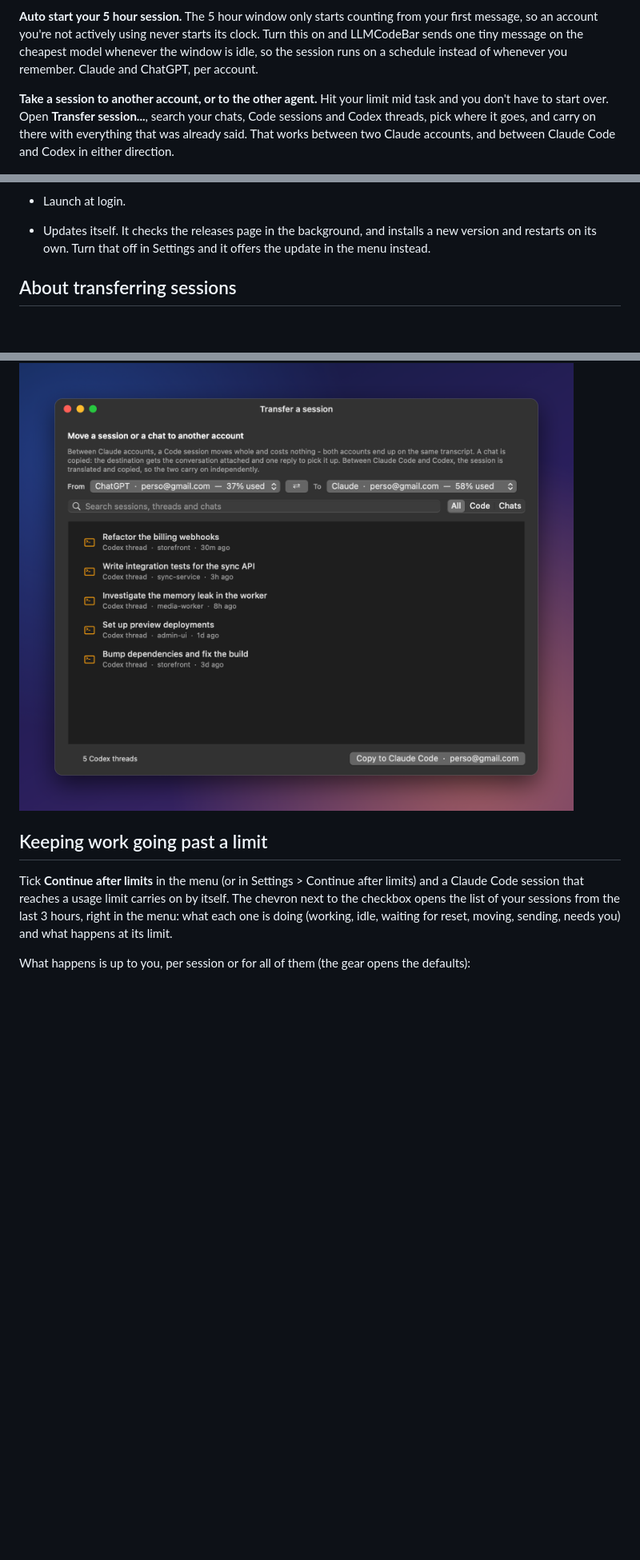
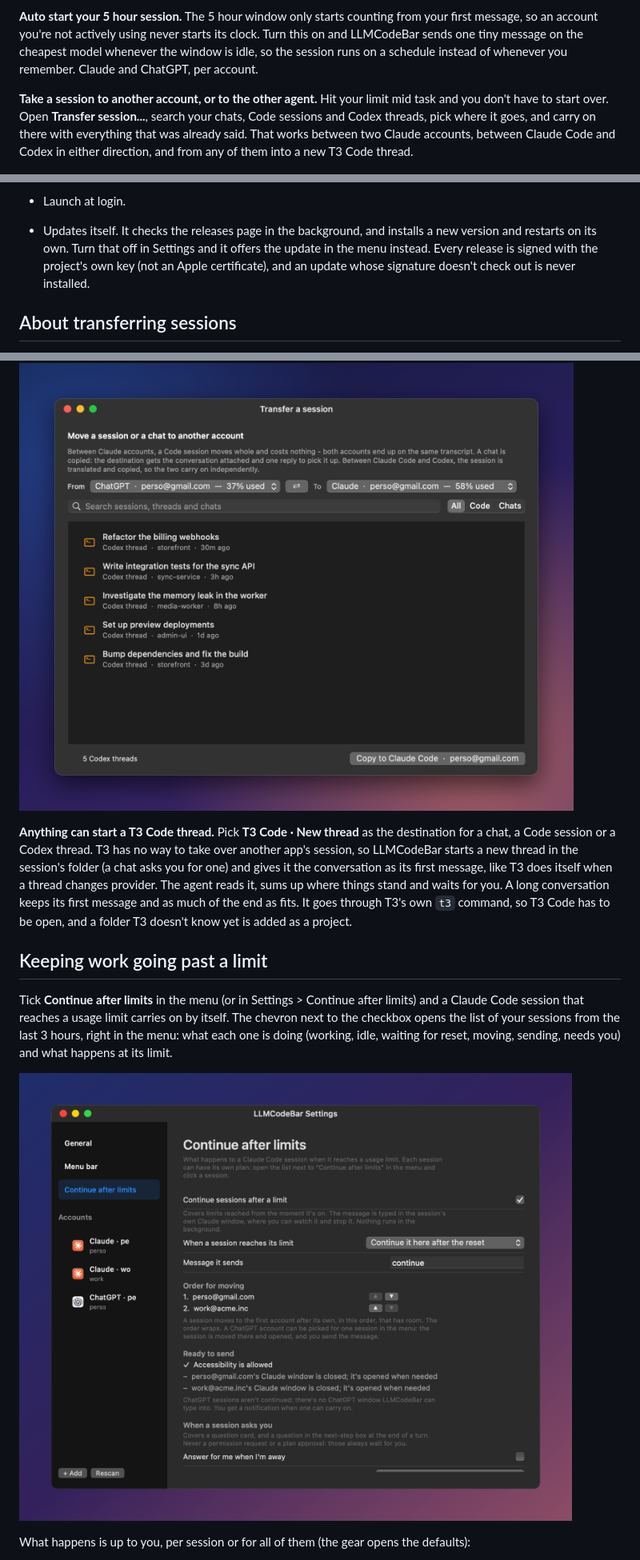
Before and after one commit to Franciskid/LLMCodeBar, a Markdown page: README.md, 3 parts joined by grey strips. Shown at 80% size. Rendered like a GitHub page; pictures changed too: assets/continue.png (added); blank space fills up the shorter version.

```diff
--- a/README.md
+++ b/README.md
@@ -12,7 +12,7 @@ Plenty of menu bar apps show your Claude or ChatGPT usage. This one is built for
 
 **Auto start your 5 hour session.** The 5 hour window only starts counting from your first message, so an account you're not actively using never starts its clock. Turn this on and LLMCodeBar sends one tiny message on the cheapest model whenever the window is idle, so the session runs on a schedule instead of whenever you remember. Claude and ChatGPT, per account.
 
-**Take a session to another account, or to the other agent.** Hit your limit mid task and you don't have to start over. Open **Transfer session...**, search your chats, Code sessions and Codex threads, pick where it goes, and carry on there with everything that was already said. That works between two Claude accounts, and between Claude Code and Codex in either direction.
+**Take a session to another account, or to the other agent.** Hit your limit mid task and you don't have to start over. Open **Transfer session...**, search your chats, Code sessions and Codex threads, pick where it goes, and carry on there with everything that was already said. That works between two Claude accounts, between Claude Code and Codex in either direction, and from any of them into a new T3 Code thread.
 
 ![The transfer window, moving a Code session between two Claude accounts](assets/transfer.png)
 
@@ -30,7 +30,7 @@ Plenty of menu bar apps show your Claude or ChatGPT usage. This one is built for
 - Keeps your Code history where you can find it. Claude files each Code session under the window it was created in, so when a re-login puts an account in your *other* Claude window, its whole history looks gone - it isn't, that window just has an empty folder for it. LLMCodeBar keeps every account's sessions present in every window, and offers to restart a window that has to reload them. It never overwrites a session the running app owns, and a session you delete stays deleted.
 - Signs you in to the window you asked. With two Claude windows open, macOS hands a browser sign-in back to whichever one it likes, and the other one rejects it. LLMCodeBar holds the `claude://` link type, which makes Claude sign in inside its own window instead of sending you to the browser. Turn it off in Settings to hand the links back.
 - Launch at login.
-- Updates itself. It checks the releases page in the background, and installs a new version and restarts on its own. Turn that off in Settings and it offers the update in the menu instead.
+- Updates itself. It checks the releases page in the background, and installs a new version and restarts on its own. Turn that off in Settings and it offers the update in the menu instead. Every release is signed with the project's own key (not an Apple certificate), and an update whose signature doesn't check out is never installed.
 
 ## About transferring sessions
 
@@ -63,9 +63,13 @@ Each kind travels differently, because each one is stored somewhere very differe
 
 ![Copying a Codex thread into Claude Code](assets/transfer-codex.png)
 
+**Anything can start a T3 Code thread.** Pick **T3 Code · New thread** as the destination for a chat, a Code session or a Codex thread. T3 has no way to take over another app's session, so LLMCodeBar starts a new thread in the session's folder (a chat asks you for one) and gives it the conversation as its first message, like T3 does itself when a thread changes provider. The agent reads it, sums up where things stand and waits for you. A long conversation keeps its first message and as much of the end as fits. It goes through T3's own `t3` command, so T3 Code has to be open, and a folder T3 doesn't know yet is added as a project.
+
 ## Keeping work going past a limit
 
 Tick **Continue after limits** in the menu (or in Settings > Continue after limits) and a Claude Code session that reaches a usage limit carries on by itself. The chevron next to the checkbox opens the list of your sessions from the last 3 hours, right in the menu: what each one is doing (working, idle, waiting for reset, moving, sending, needs you) and what happens at its limit.
+
+![The Continue after limits page in Settings](assets/continue.png)
 
 What happens is up to you, per session or for all of them (the gear opens the defaults):
 
```
Also changed, not shown: other parts of README.md (+8 -4 lines), assets/menubar.png, assets/settings.png, 2 other files.
